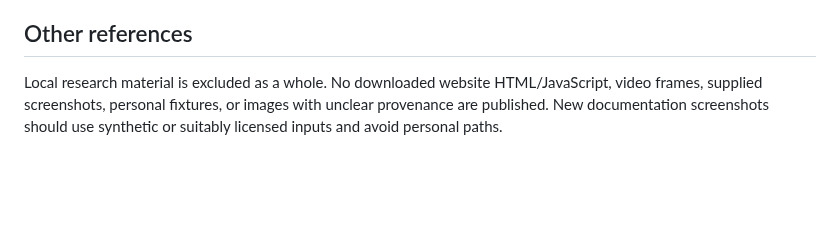
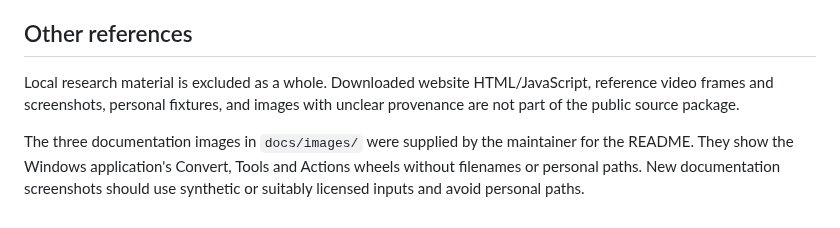
Before and after one commit to arafat7435/Tangerine-for-Windows, a Markdown page: docs/ASSETS.md, the part around the change. Drawn GitHub-style; blank space fills up the shorter version.

```diff
--- a/docs/ASSETS.md
+++ b/docs/ASSETS.md
@@ -22,4 +22,6 @@ Do not commit or release the reference audio until a compatible redistribution p
 
 ## Other references
 
-Local research material is excluded as a whole. No downloaded website HTML/JavaScript, video frames, supplied screenshots, personal fixtures, or images with unclear provenance are published. New documentation screenshots should use synthetic or suitably licensed inputs and avoid personal paths.
+Local research material is excluded as a whole. Downloaded website HTML/JavaScript, reference video frames and screenshots, personal fixtures, and images with unclear provenance are not part of the public source package.
+
+The three documentation images in `docs/images/` were supplied by the maintainer for the README. They show the Windows application's Convert, Tools and Actions wheels without filenames or personal paths. New documentation screenshots should use synthetic or suitably licensed inputs and avoid personal paths.
```
Also changed, not shown: README.md (+8 -0 lines), docs/images/actions-wheel.png (added), docs/images/convert-wheel.png (added), docs/images/tools-wheel.png (added).
